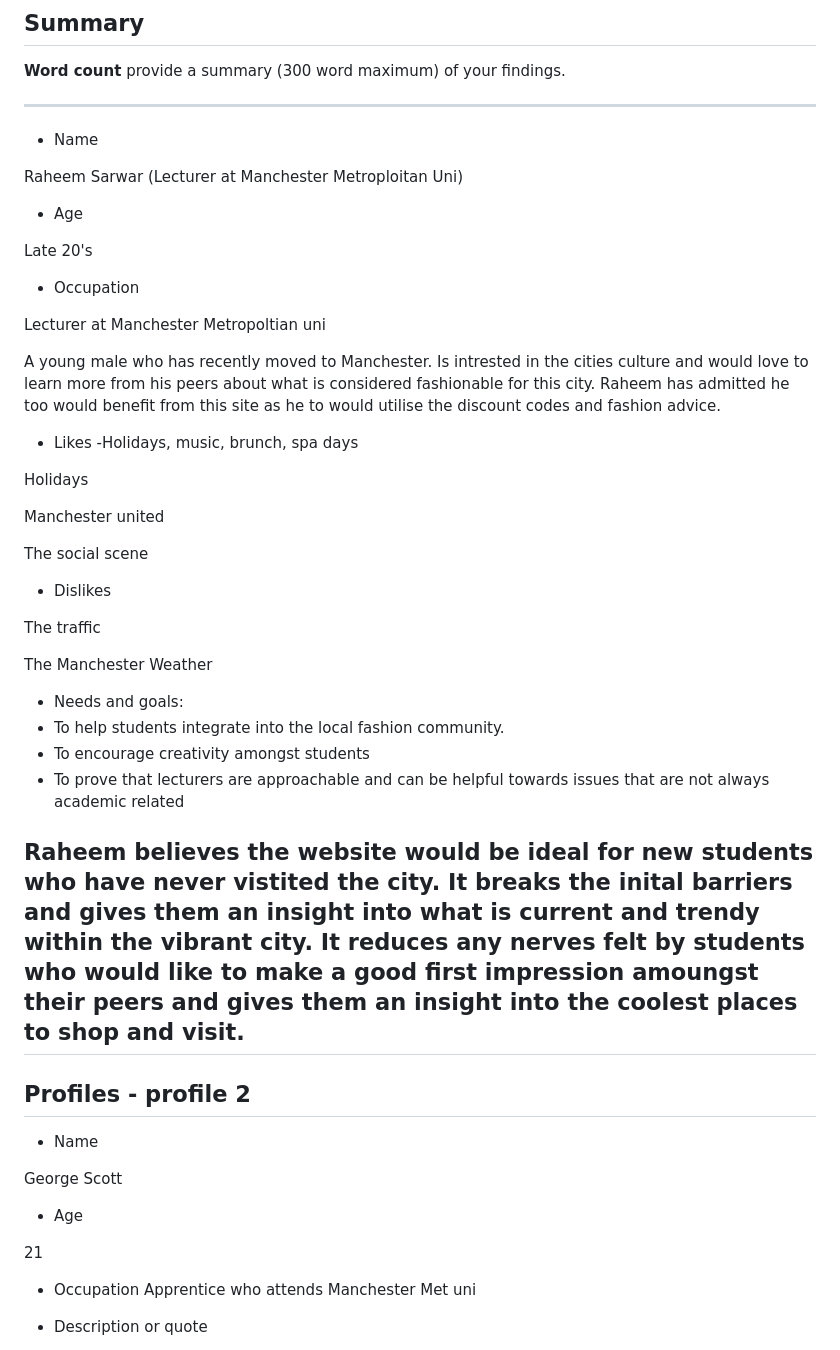
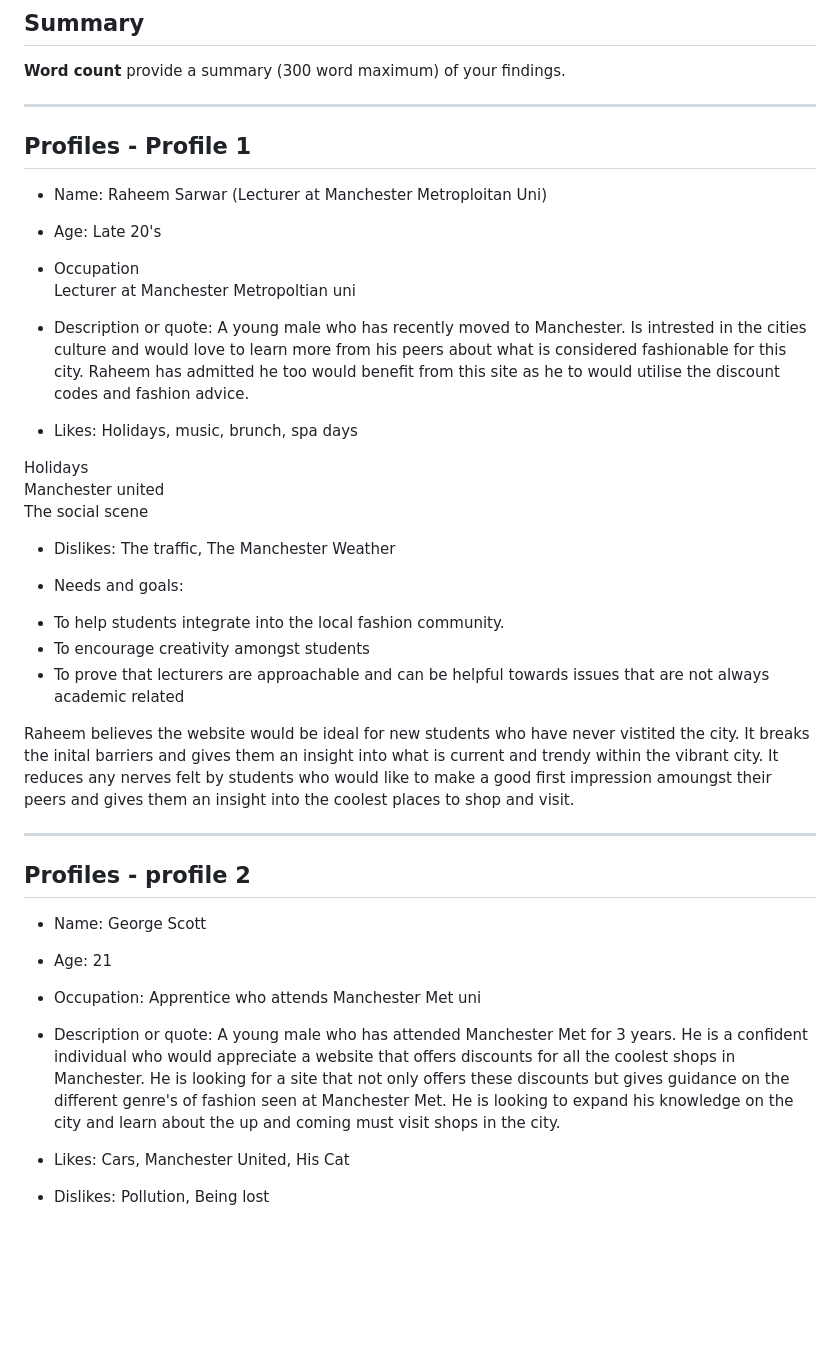
Before and after one commit to mmu2023AppliedWebDevGroup4/Year3AppliedWebDesign, a Markdown page: 1_user_and_competitor_research/user-research.md, the part around the change printed below. GitHub-like rendering; blank space fills up the shorter version.

```diff
--- a/1_user_and_competitor_research/user-research.md
+++ b/1_user_and_competitor_research/user-research.md
@@ -5,59 +5,49 @@
 **Word count** provide a summary (300 word maximum) of your findings.
 
 ---
-- Name
+## Profiles - Profile 1
 
-Raheem Sarwar (Lecturer at Manchester Metroploitan Uni)
+- Name: Raheem Sarwar (Lecturer at Manchester Metroploitan Uni)
 
-- Age
-
-Late 20's
+- Age: Late 20's
 
 - Occupation
-
 Lecturer at Manchester Metropoltian uni
 
-A young male who has recently moved to Manchester. Is intrested in the cities culture and would love to learn more from his peers about what is considered fashionable for this city. Raheem has admitted he too would benefit from this site as he to would utilise the discount codes and fashion advice.
+- Description or quote: A young male who has recently moved to Manchester. Is intrested in the cities culture and would love to learn more from his peers about what is considered fashionable for this city. Raheem has admitted he too would benefit from this site as he to would utilise the discount codes and fashion advice.
 
 
-- Likes
--Holidays, music, brunch, spa days
+- Likes: Holidays, music, brunch, spa days
 
 Holidays
-
 Manchester united
-
 The social scene
 
 
-- Dislikes
-
-The traffic
-
-The Manchester Weather
+- Dislikes: The traffic, The Manchester Weather
 
 
 - Needs and goals:
-- To help students integrate into the local fashion community.
-- To encourage creativity amongst students
-- To prove that lecturers are approachable and can be helpful towards issues that are not always academic related
+* To help students integrate into the local fashion community.
+* To encourage creativity amongst students
+* To prove that lecturers are approachable and can be helpful towards issues that are not always academic related
 
 
 Raheem believes the website would be ideal for new students who have never vistited the city. It breaks the inital barriers and gives them an insight into what is current and trendy within the vibrant city. It reduces any nerves felt by students who would like to make a good first impression amoungst their peers and gives them an insight into the coolest places to shop and visit.
+
 ---
 
 ## Profiles - profile 2
 
-- Name
+- Name: George Scott
 
-George Scott
+- Age: 21
 
-- Age
+- Occupation: Apprentice who attends Manchester Met uni
 
-21
+- Description or quote: A young male who has attended Manchester Met for 3 years. He is a confident individual who would appreciate a website that offers discounts for all the coolest shops in Manchester. He is looking for a site that not only offers these discounts but gives guidance on the different genre's of fashion seen at Manchester Met. He is looking to expand his knowledge on the city and learn about the up and coming must visit shops in the city.
 
-- Occupation
-Apprentice who attends Manchester Met uni
+- Likes: Cars, Manchester United, His Cat
 
-- Description or quote
+- Dislikes: Pollution, Being lost
 
```
Also changed, not shown: other parts of 1_user_and_competitor_research/user-research.md (+25 -75 lines).
